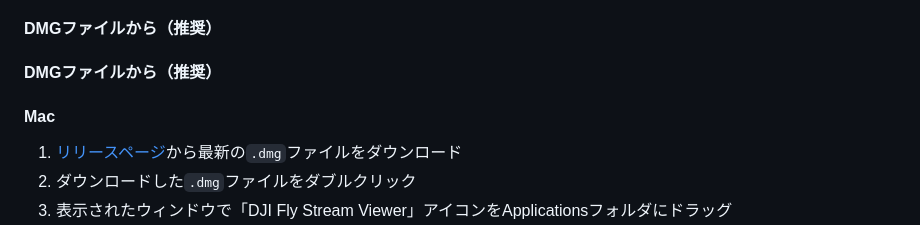
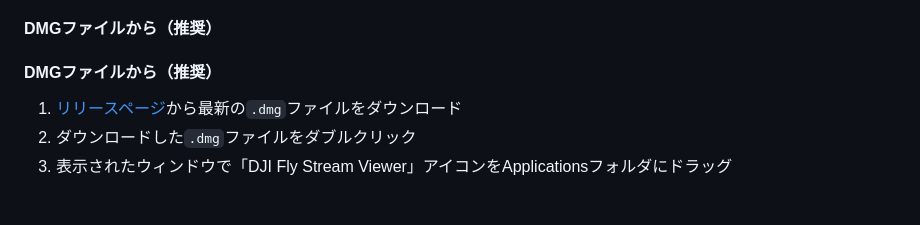
Before and after one commit to takatronix/djifly-viewer, a Markdown page: README.md, the part around the change. Rendered like a GitHub page; blank space fills up the shorter version.

```diff
--- a/README.md
+++ b/README.md
@@ -20,7 +20,6 @@ DJI FlyアプリからRTMP配信を受信し、低遅延で視聴できます。
 
 #### DMGファイルから（推奨）
 #### DMGファイルから（推奨）
-#### Mac
 1. [リリースページ](https://github.com/yourusername/dji-fly-stream-viewer/releases)から最新の`.dmg`ファイルをダウンロード
 2. ダウンロードした`.dmg`ファイルをダブルクリック
 3. 表示されたウィンドウで「DJI Fly Stream Viewer」アイコンをApplicationsフォルダにドラッグ
```
